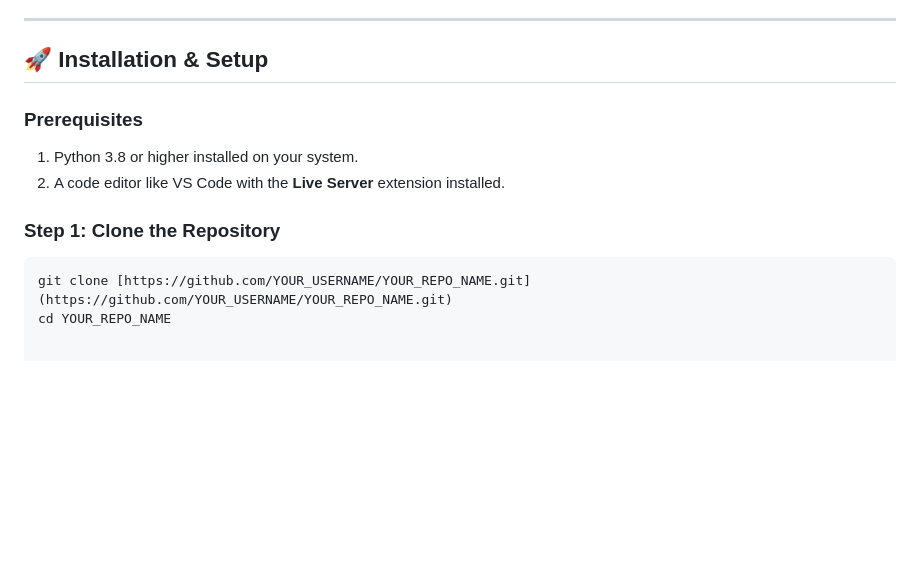
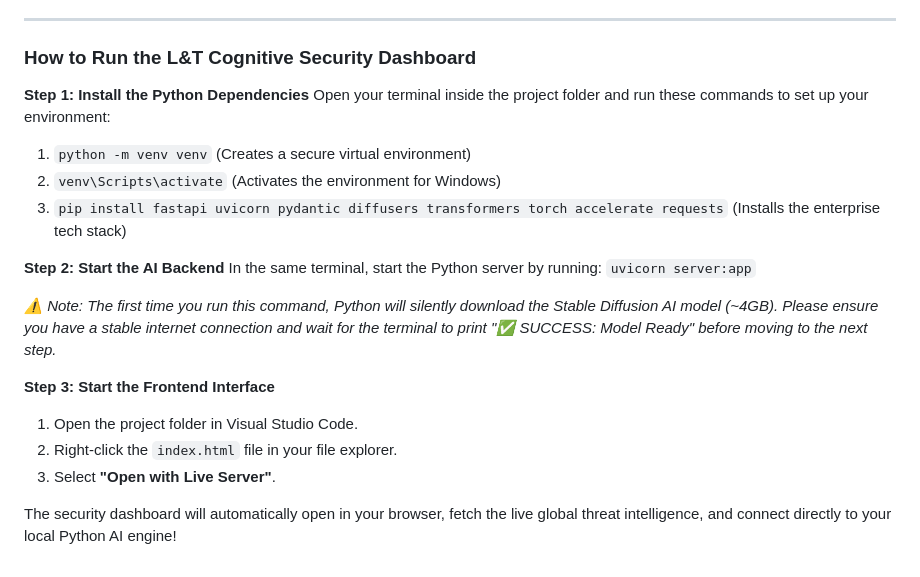
Before and after one commit to Harshxox/lt-cognitive-security-dashboard, a Markdown page: README.md, the part around the change. GitHub-like rendering; blank space fills up the shorter version.

````diff
--- a/README.md
+++ b/README.md
@@ -61,13 +61,23 @@ An enterprise-grade identity setup and password analysis dashboard. This archite
 
 ---
 
-## 🚀 Installation & Setup
+### How to Run the L&T Cognitive Security Dashboard
 
-### Prerequisites
-1. Python 3.8 or higher installed on your system.
-2. A code editor like VS Code with the **Live Server** extension installed.
+**Step 1: Install the Python Dependencies**
+Open your terminal inside the project folder and run these commands to set up your environment:
+1. `python -m venv venv` (Creates a secure virtual environment)
+2. `venv\Scripts\activate` (Activates the environment for Windows)
+3. `pip install fastapi uvicorn pydantic diffusers transformers torch accelerate requests` (Installs the enterprise tech stack)
 
-### Step 1: Clone the Repository
-```bash
-git clone [https://github.com/YOUR_USERNAME/YOUR_REPO_NAME.git](https://github.com/YOUR_USERNAME/YOUR_REPO_NAME.git)
-cd YOUR_REPO_NAME
+**Step 2: Start the AI Backend**
+In the same terminal, start the Python server by running:
+`uvicorn server:app`
+
+*⚠️ Note: The first time you run this command, Python will silently download the Stable Diffusion AI model (~4GB). Please ensure you have a stable internet connection and wait for the terminal to print "✅ SUCCESS: Model Ready" before moving to the next step.*
+
+**Step 3: Start the Frontend Interface**
+1. Open the project folder in Visual Studio Code.
+2. Right-click the `index.html` file in your file explorer.
+3. Select **"Open with Live Server"**.
+
+The security dashboard will automatically open in your browser, fetch the live global threat intelligence, and connect directly to your local Python AI engine!
````
